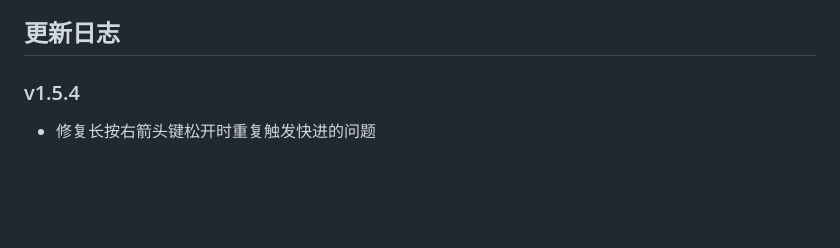
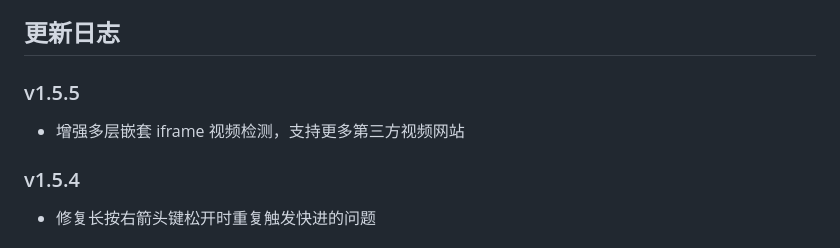
Before and after one commit to yinkai666/Video_Speed_Controller, a Markdown page: README.md, the part around the change. Rendered like a GitHub page; blank space fills up the shorter version.

Commit message:
Update README for version 1.5.5 changes
Enhanced multi-layer nested iframe video detection to support more third-party video sites.

```diff
--- a/README.md
+++ b/README.md
@@ -89,6 +89,10 @@
   - 其他使用标准HTML5 video标签的网站
 
 ## 更新日志
+
+### v1.5.5
+
+- 增强多层嵌套 iframe 视频检测，支持更多第三方视频网站
 
 ### v1.5.4
 
```
